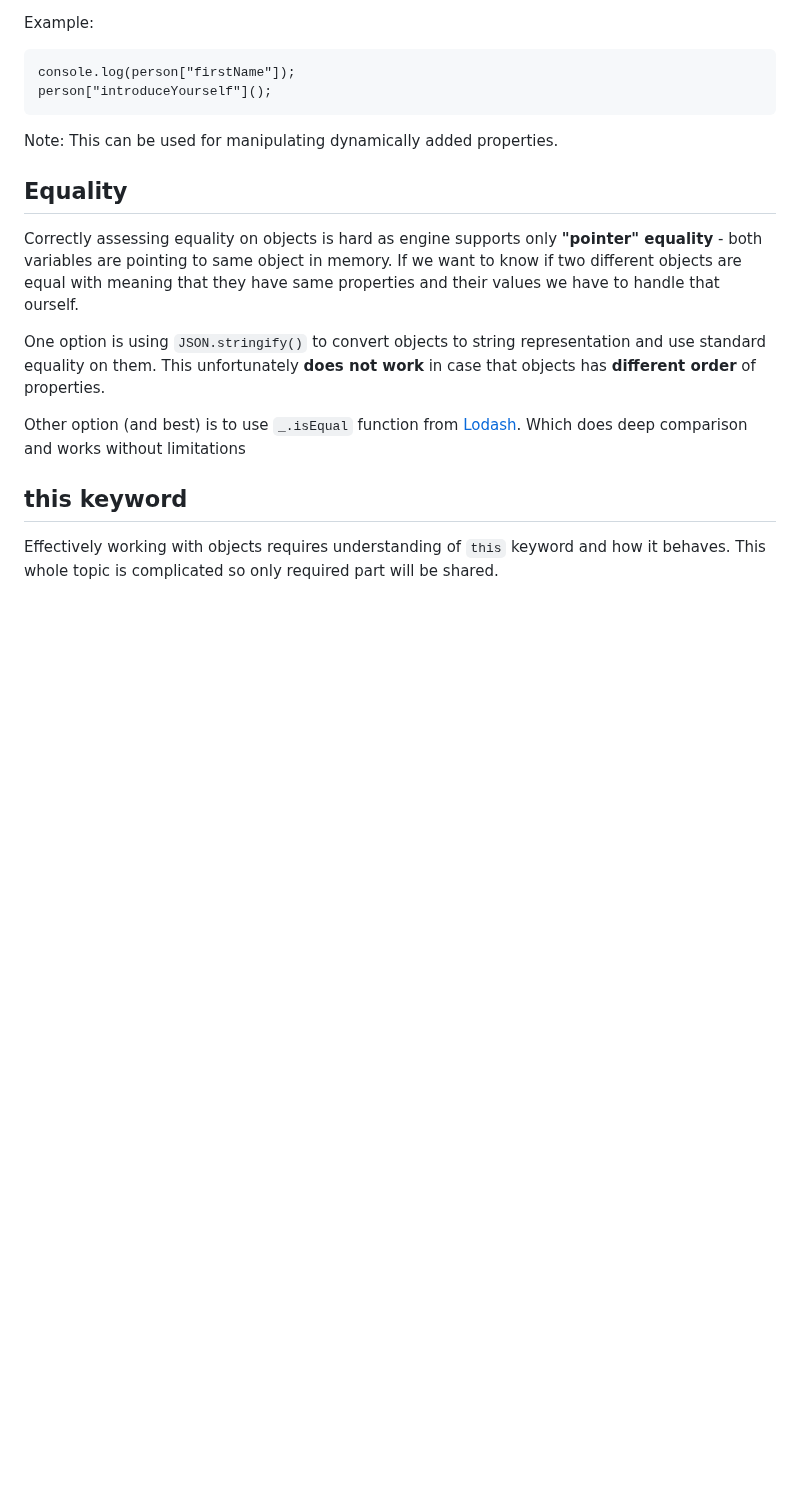
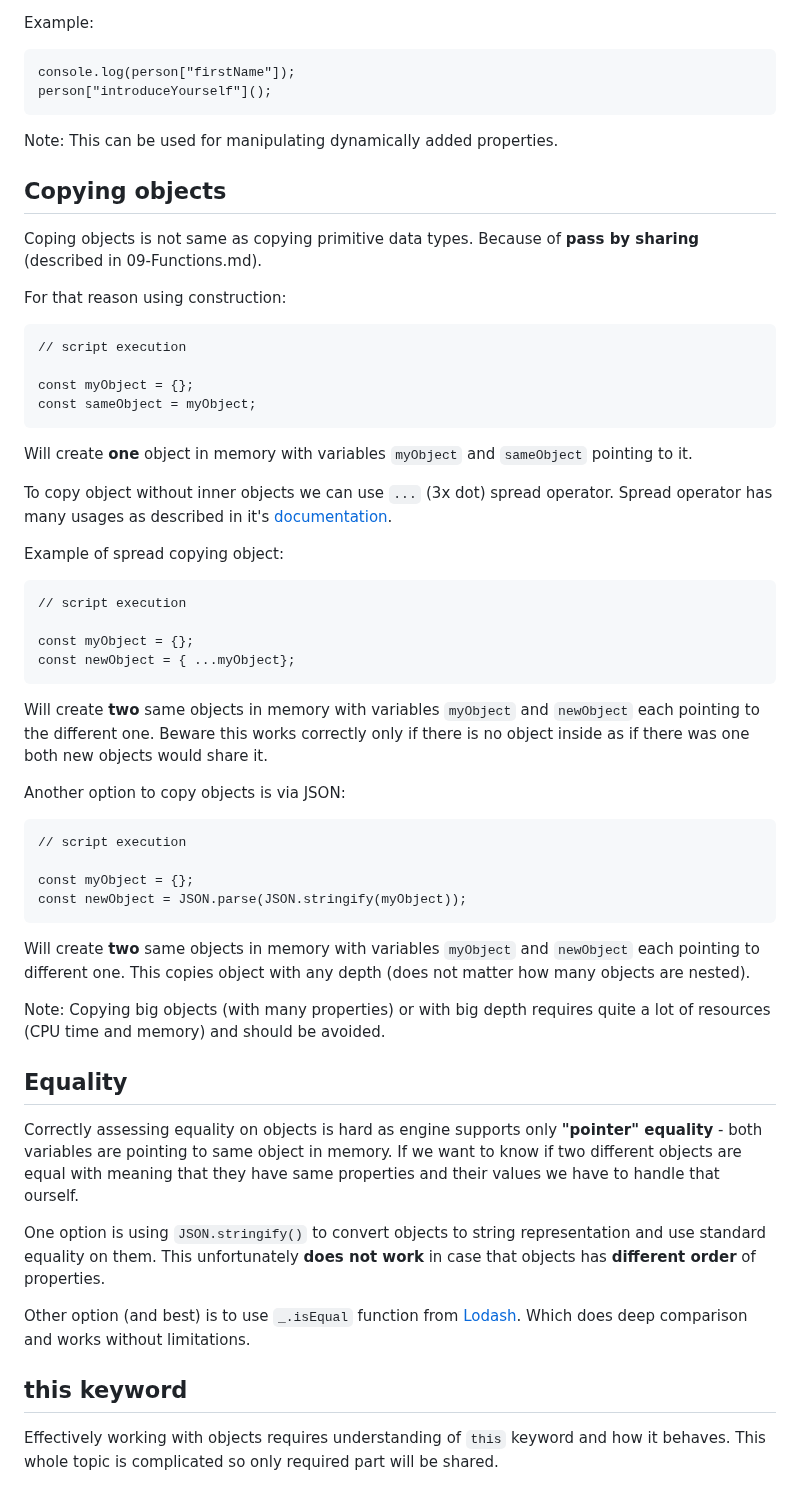
Before and after one commit to Lachtan9K/spselit-javascript, a Markdown page: 10-Objects.md, the part around the change. Rendered like a GitHub page; blank space fills up the shorter version.

Commit message:
Add copying objects section

```diff
--- a/10-Objects.md
+++ b/10-Objects.md
@@ -87,13 +87,48 @@ Example:
 
 Note: This can be used for manipulating dynamically added properties.
 
+## Copying objects
+
+Coping objects is not same as copying primitive data types. Because of **pass by sharing** (described in 09-Functions.md).
+
+For that reason using construction:
+
+    // script execution
+
+    const myObject = {};
+    const sameObject = myObject;
+
+Will create **one** object in memory with variables `myObject` and `sameObject` pointing to it.
+
+To copy object without inner objects we can use `...` (3x dot) spread operator. Spread operator has many usages as described in it's [documentation](https://developer.mozilla.org/en-US/docs/Web/JavaScript/Reference/Operators/Spread_syntax).
+
+Example of spread copying object:
+
+    // script execution
+
+    const myObject = {};
+    const newObject = { ...myObject};
+
+Will create **two** same objects in memory with variables `myObject` and `newObject` each pointing to the different one. Beware this works correctly only if there is no object inside as if there was one both new objects would share it.
+
+Another option to copy objects is via JSON:
+
+    // script execution
+
+    const myObject = {};
+    const newObject = JSON.parse(JSON.stringify(myObject));
+
+Will create **two** same objects in memory with variables `myObject` and `newObject` each pointing to different one. This copies object with any depth (does not matter how many objects are nested).
+
+Note: Copying big objects (with many properties) or with big depth requires quite a lot of resources (CPU time and memory) and should be avoided.
+
 ## Equality
 
 Correctly assessing equality on objects is hard as engine supports only **"pointer" equality** - both variables are pointing to same object in memory. If we want to know if two different objects are equal with meaning that they have same properties and their values we have to handle that ourself.
 
 One option is using `JSON.stringify()` to convert objects to string representation and use standard equality on them. This unfortunately **does not work** in case that objects has **different order** of properties.
 
-Other option (and best) is to use `_.isEqual` function from [Lodash](https://lodash.com/docs/4.17.15#isEqual). Which does deep comparison and works without limitations
+Other option (and best) is to use `_.isEqual` function from [Lodash](https://lodash.com/docs/4.17.15#isEqual). Which does deep comparison and works without limitations.
 
 ## this keyword
 
```
